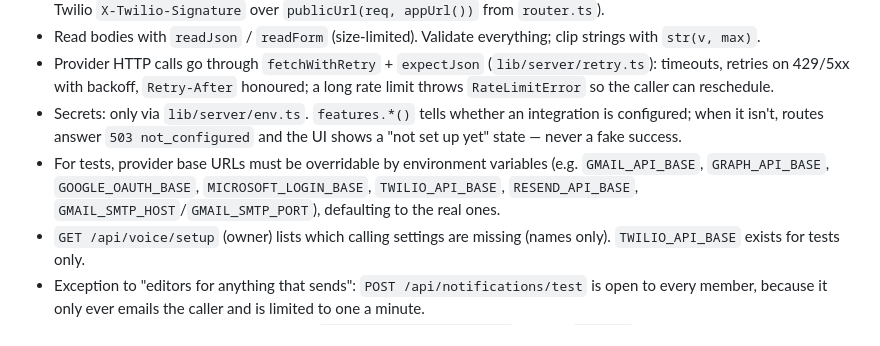
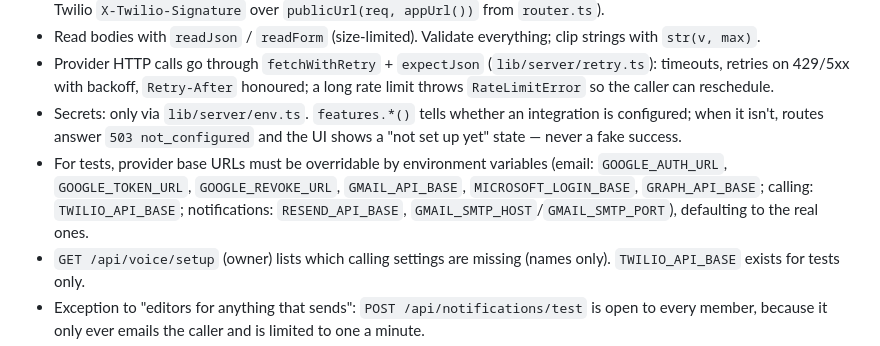
Before and after one commit to Brandigade/brandigade-crm, a Markdown page: docs/ARCHITECTURE.md, the part around the change. GitHub-like rendering.

Commit message:
Document the provider base-URL overrides each integration uses
Co-Authored-By: Claude Opus 5.5 <noreply@anthropic.com>

```diff
--- a/docs/ARCHITECTURE.md
+++ b/docs/ARCHITECTURE.md
@@ -75,7 +75,7 @@ Every notification handler re-checks the task, person and preferences when it ru
 * Read bodies with `readJson` / `readForm` (size-limited). Validate everything; clip strings with `str(v, max)`.
 * Provider HTTP calls go through `fetchWithRetry` + `expectJson` (`lib/server/retry.ts`): timeouts, retries on 429/5xx with backoff, `Retry-After` honoured; a long rate limit throws `RateLimitError` so the caller can reschedule.
 * Secrets: only via `lib/server/env.ts`. `features.*()` tells whether an integration is configured; when it isn't, routes answer `503 not_configured` and the UI shows a "not set up yet" state — never a fake success.
-* For tests, provider base URLs must be overridable by environment variables (e.g. `GMAIL_API_BASE`, `GRAPH_API_BASE`, `GOOGLE_OAUTH_BASE`, `MICROSOFT_LOGIN_BASE`, `TWILIO_API_BASE`, `RESEND_API_BASE`, `GMAIL_SMTP_HOST`/`GMAIL_SMTP_PORT`), defaulting to the real ones.
+* For tests, provider base URLs must be overridable by environment variables (email: `GOOGLE_AUTH_URL`, `GOOGLE_TOKEN_URL`, `GOOGLE_REVOKE_URL`, `GMAIL_API_BASE`, `MICROSOFT_LOGIN_BASE`, `GRAPH_API_BASE`; calling: `TWILIO_API_BASE`; notifications: `RESEND_API_BASE`, `GMAIL_SMTP_HOST`/`GMAIL_SMTP_PORT`), defaulting to the real ones.
 * `GET /api/voice/setup` (owner) lists which calling settings are missing (names only). `TWILIO_API_BASE` exists for tests only.
 * Exception to "editors for anything that sends": `POST /api/notifications/test` is open to every member, because it only ever emails the caller and is limited to one a minute.
 * Background work: register job handlers (`Record<kind, JobHandler>`) and let `runJobs` claim them. Handlers must be idempotent (a job can run twice after a crash). Throw `PermanentJobError` to stop retrying, `RetryJobLater(ms)` to reschedule.
```
